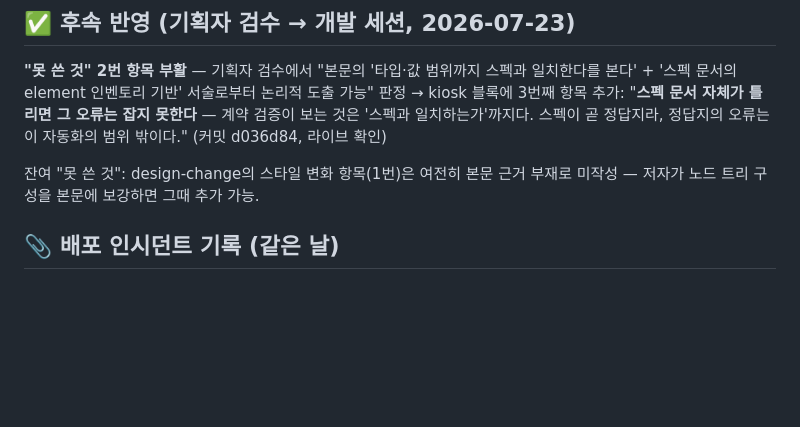
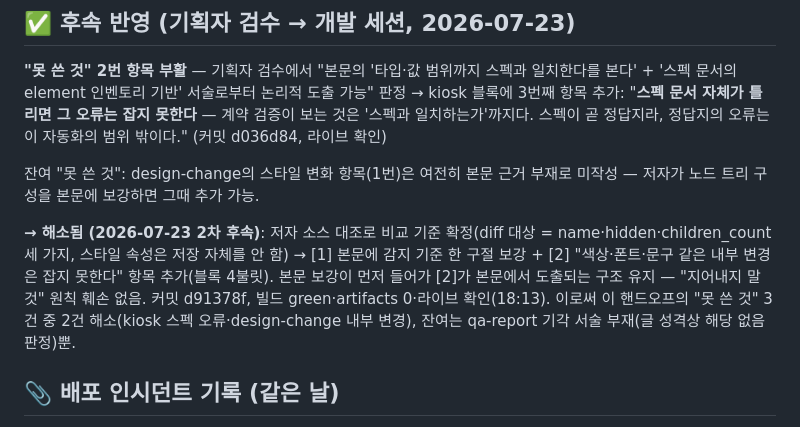
Before and after one commit to yungu-k/ai-driven-qa, a Markdown page: docs/handoff-judgment-devices-2026-07-23.md, the part around the change. Rendered like a GitHub page; blank space fills up the shorter version.

Commit message:
docs: design-change 보류 건 해소 기록 (2차 후속)
Co-Authored-By: Claude Opus 4.8 (1M context) <noreply@anthropic.com>

```diff
--- a/docs/handoff-judgment-devices-2026-07-23.md
+++ b/docs/handoff-judgment-devices-2026-07-23.md
@@ -121,6 +121,8 @@
 
 잔여 "못 쓴 것": design-change의 스타일 변화 항목(1번)은 여전히 본문 근거 부재로 미작성 — 저자가 노드 트리 구성을 본문에 보강하면 그때 추가 가능.
 
+**→ 해소됨 (2026-07-23 2차 후속)**: 저자 소스 대조로 비교 기준 확정(diff 대상 = name·hidden·children_count 세 가지, 스타일 속성은 저장 자체를 안 함) → [1] 본문에 감지 기준 한 구절 보강 + [2] "색상·폰트·문구 같은 내부 변경은 잡지 못한다" 항목 추가(블록 4불릿). 본문 보강이 먼저 들어가 [2]가 본문에서 도출되는 구조 유지 — "지어내지 말 것" 원칙 훼손 없음. 커밋 d91378f, 빌드 green·artifacts 0·라이브 확인(18:13). 이로써 이 핸드오프의 "못 쓴 것" 3건 중 2건 해소(kiosk 스펙 오류·design-change 내부 변경), 잔여는 qa-report 기각 서술 부재(글 성격상 해당 없음 판정)뿐.
+
 ## 📎 배포 인시던트 기록 (같은 날)
 
 - **증상**: push 후 라이브 미반영. GitHub deployments API 대조로 해당 커밋의 배포 자체가 미생성 확인 → 빈 커밋 재트리거로 해결(1차).
```
